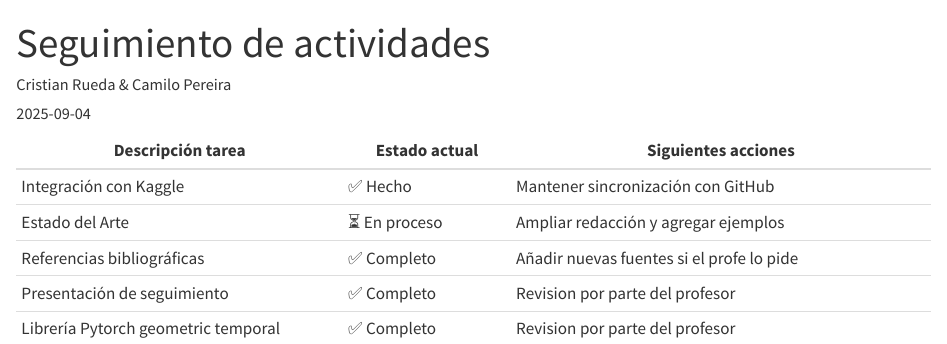
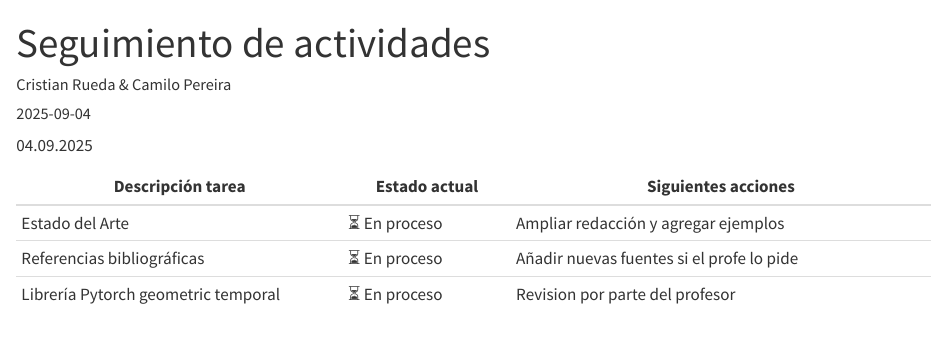
Before and after one commit to crisru2905/TG---Spatiotemporal-Graph, a Quarto document (avances.qmd): the page in a window 1100 px wide, from its top. Rendered offline with R 4.5, knitr and Pandoc in place of Quarto, with nearby package versions.

Commit message:
Update avances.qmd

```diff
--- a/avances.qmd
+++ b/avances.qmd
@@ -5,11 +5,10 @@ date: "2025-09-04"
 format: html
 lang: es
 ---
+04.09.2025
 
 | Descripción tarea              | Estado actual   | Siguientes acciones                     |
 |--------------------------------|-----------------|-----------------------------------------|
-| Integración con Kaggle          | ✅ Hecho        | Mantener sincronización con GitHub       |
 | Estado del Arte                 | ⏳ En proceso   | Ampliar redacción y agregar ejemplos     |
-| Referencias bibliográficas      | ✅ Completo     | Añadir nuevas fuentes si el profe lo pide|
-| Presentación de seguimiento     | ✅ Completo  | Revision por parte del profesor|
-| Librería Pytorch geometric temporal | ✅ Completo   | Revision por parte del profesor|
+| Referencias bibliográficas      | ⏳ En proceso   | Añadir nuevas fuentes si el profe lo pide|
+| Librería Pytorch geometric temporal | ⏳ En proceso  | Revision por parte del profesor|
```
